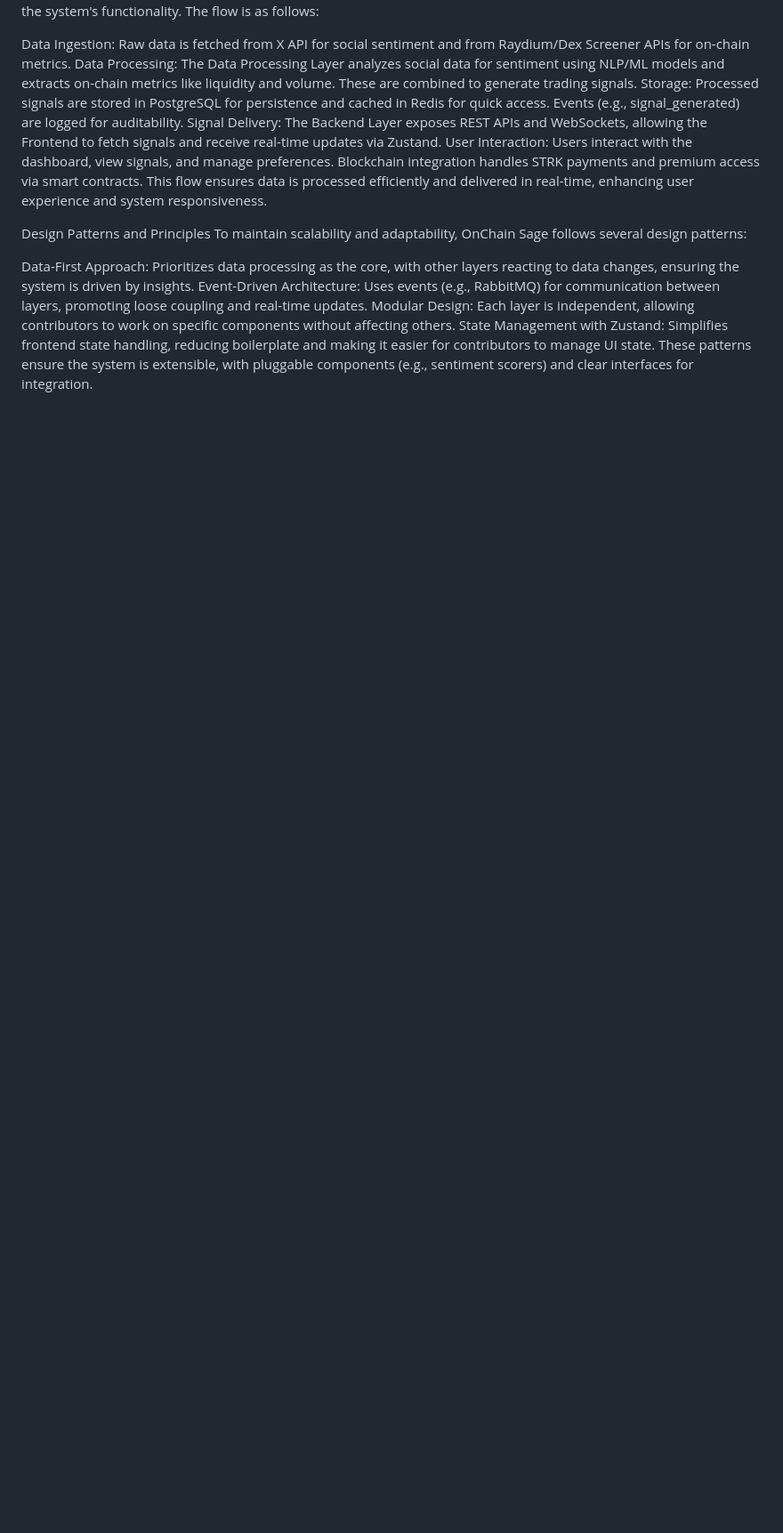
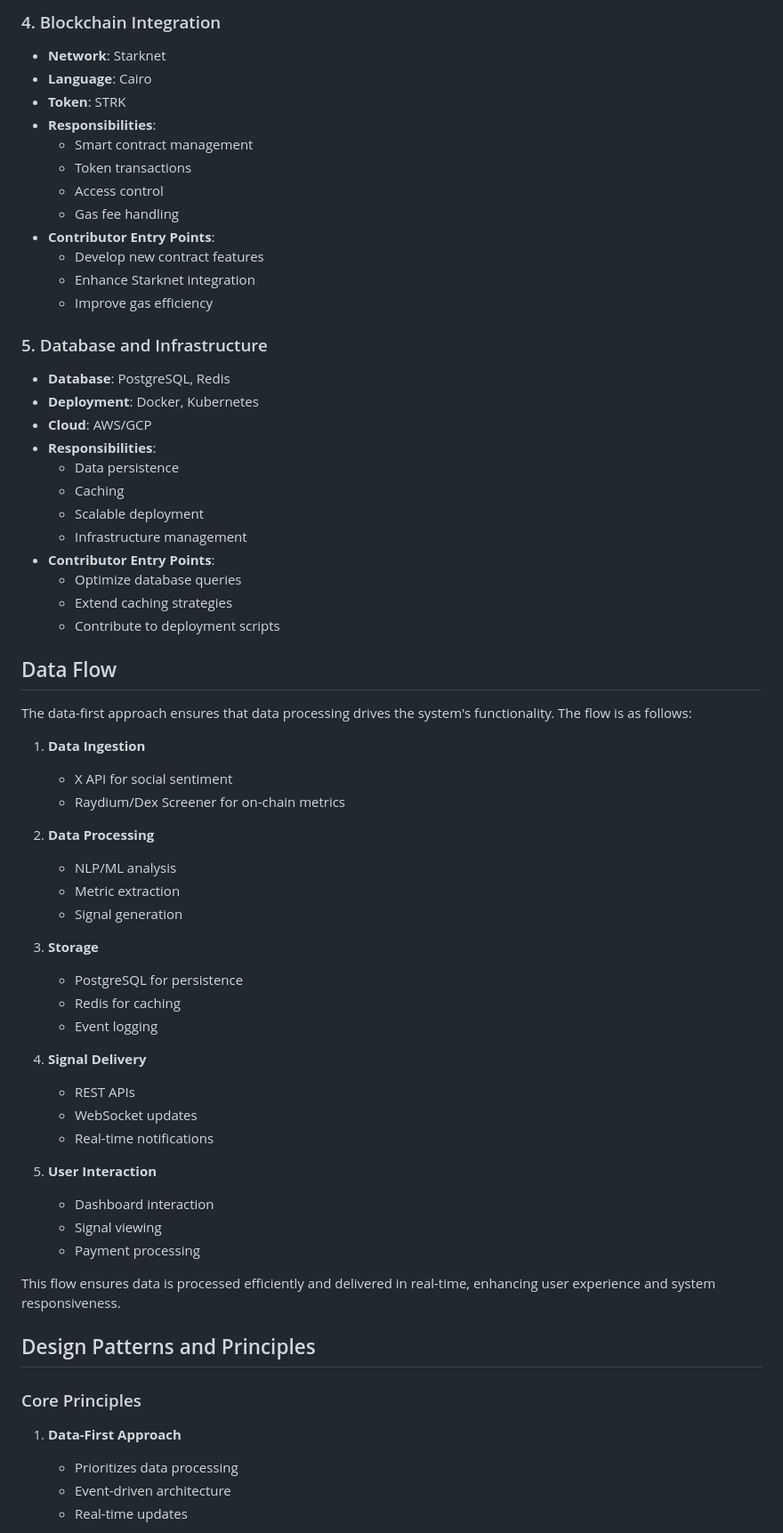
Before and after one commit to degenspot/onchainsage, a Markdown page: ARCHITECTURE.md, the part around the change printed below. Shown: that part at 89% size. GitHub-like rendering; blank space fills up the shorter version.

```diff
--- a/ARCHITECTURE.md
+++ b/ARCHITECTURE.md
@@ -76,18 +69,66 @@ Data Flow
+### 4. Blockchain Integration
+- **Network**: Starknet
+- **Language**: Cairo
+- **Token**: STRK
+- **Responsibilities**:
+  - Smart contract management
+  - Token transactions
+  - Access control
+  - Gas fee handling
+- **Contributor Entry Points**:
+  - Develop new contract features
+  - Enhance Starknet integration
+  - Improve gas efficiency
+
+### 5. Database and Infrastructure
+- **Database**: PostgreSQL, Redis
+- **Deployment**: Docker, Kubernetes
+- **Cloud**: AWS/GCP
+- **Responsibilities**:
+  - Data persistence
+  - Caching
+  - Scalable deployment
+  - Infrastructure management
+- **Contributor Entry Points**:
+  - Optimize database queries
+  - Extend caching strategies
+  - Contribute to deployment scripts
+
+## Data Flow
+
 The data-first approach ensures that data processing drives the system's functionality. The flow is as follows:
 
-Data Ingestion: Raw data is fetched from X API for social sentiment and from Raydium/Dex Screener APIs for on-chain metrics.
-Data Processing: The Data Processing Layer analyzes social data for sentiment using NLP/ML models and extracts on-chain metrics like liquidity and volume. These are combined to generate trading signals.
-Storage: Processed signals are stored in PostgreSQL for persistence and cached in Redis for quick access. Events (e.g., signal_generated) are logged for auditability.
-Signal Delivery: The Backend Layer exposes REST APIs and WebSockets, allowing the Frontend to fetch signals and receive real-time updates via Zustand.
-User Interaction: Users interact with the dashboard, view signals, and manage preferences. Blockchain integration handles STRK payments and premium access via smart contracts.
+1. **Data Ingestion**
+   - X API for social sentiment
+   - Raydium/Dex Screener for on-chain metrics
+
+2. **Data Processing**
+   - NLP/ML analysis
+   - Metric extraction
+   - Signal generation
+
+3. **Storage**
+   - PostgreSQL for persistence
+   - Redis for caching
+   - Event logging
+
+4. **Signal Delivery**
+   - REST APIs
+   - WebSocket updates
+   - Real-time notifications
+
+5. **User Interaction**
+   - Dashboard interaction
+   - Signal viewing
+   - Payment processing
+
 This flow ensures data is processed efficiently and delivered in real-time, enhancing user experience and system responsiveness.
 
-Design Patterns and Principles
-To maintain scalability and adaptability, OnChain Sage follows several design patterns:
+## Design Patterns and Principles
 
-Data-First Approach: Prioritizes data processing as the core, with other layers reacting to data changes, ensuring the system is driven by insights.
-Event-Driven Architecture: Uses events (e.g., RabbitMQ) for communication between layers, promoting loose coupling and real-time updates.
-Modular Design: Each layer is independent, allowing contributors to work on specific components without affecting others.
-State Management with Zustand: Simplifies frontend state handling, reducing boilerplate and making it easier for contributors to manage UI state.
-These patterns ensure the system is extensible, with pluggable components (e.g., sentiment scorers) and clear interfaces for integration.
+### Core Principles
+1. **Data-First Approach**
+   - Prioritizes data processing
+   - Event-driven architecture
+   - Real-time updates
 
```
Also changed, not shown: other parts of ARCHITECTURE.md (+108 -85 lines).
